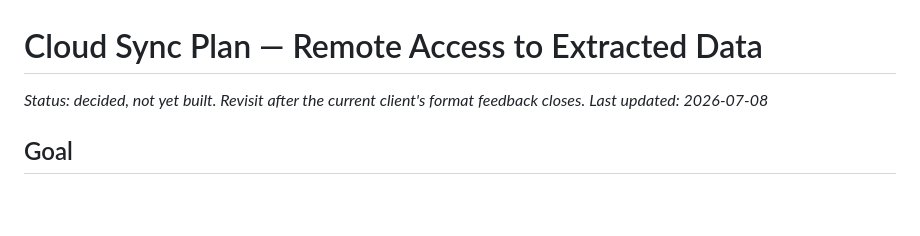
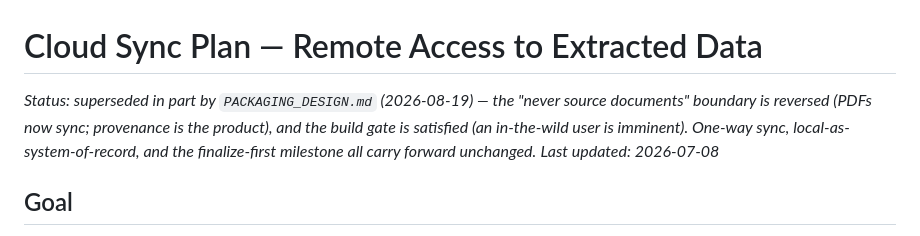
Before and after one commit to sirfaunty/realestate_extractor, a Markdown page: docs/cloud-sync-plan.md, the part around the change. Rendered like a GitHub page; blank space fills up the shorter version.

Commit message:
Packaging design: extraction seats + access users, PDF sync, dual hosting

```diff
--- a/docs/cloud-sync-plan.md
+++ b/docs/cloud-sync-plan.md
@@ -1,6 +1,10 @@
 # Cloud Sync Plan — Remote Access to Extracted Data
 
-_Status: decided, not yet built. Revisit after the current client's format feedback closes._
+_Status: superseded in part by `PACKAGING_DESIGN.md` (2026-08-19) — the
+"never source documents" boundary is reversed (PDFs now sync; provenance is
+the product), and the build gate is satisfied (an in-the-wild user is
+imminent). One-way sync, local-as-system-of-record, and the finalize-first
+milestone all carry forward unchanged._
 _Last updated: 2026-07-08_
 
 ## Goal
```
Also changed, not shown: docs/PACKAGING_DESIGN.md (added, +136 -0 lines).
